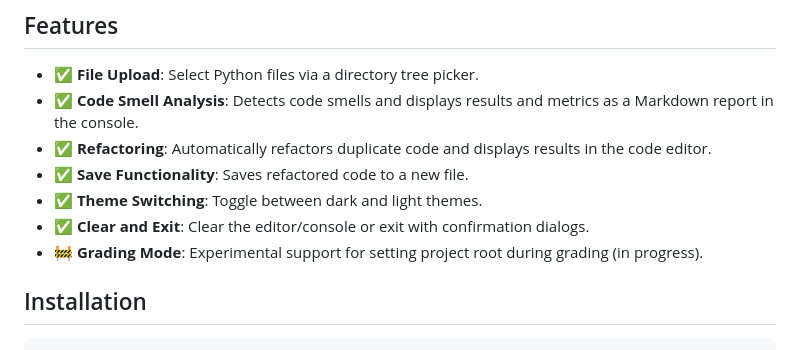
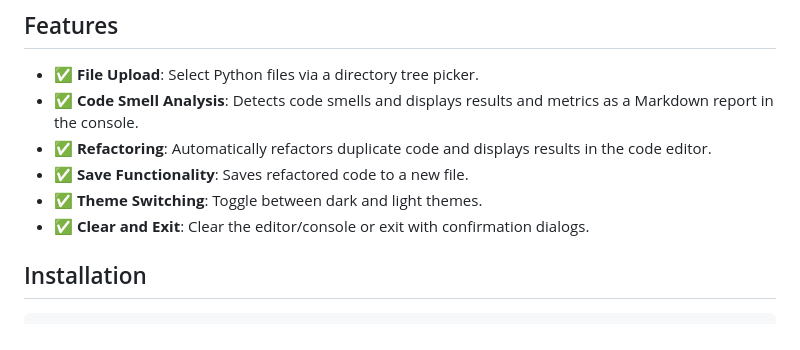
Before and after one commit to j-balkovec/CPSC4260, a Markdown page: README.md, the part around the change. GitHub-like rendering.

````diff
--- a/README.md
+++ b/README.md
@@ -29,7 +29,6 @@ The app is designed for developers and students working on code quality improvem
 - ✅ **Save Functionality**: Saves refactored code to a new file.
 - ✅ **Theme Switching**: Toggle between dark and light themes.
 - ✅ **Clear and Exit**: Clear the editor/console or exit with confirmation dialogs.
-- 🚧 **Grading Mode**: Experimental support for setting project root during grading (in progress).
 
 ## Installation
 ```bash
````
